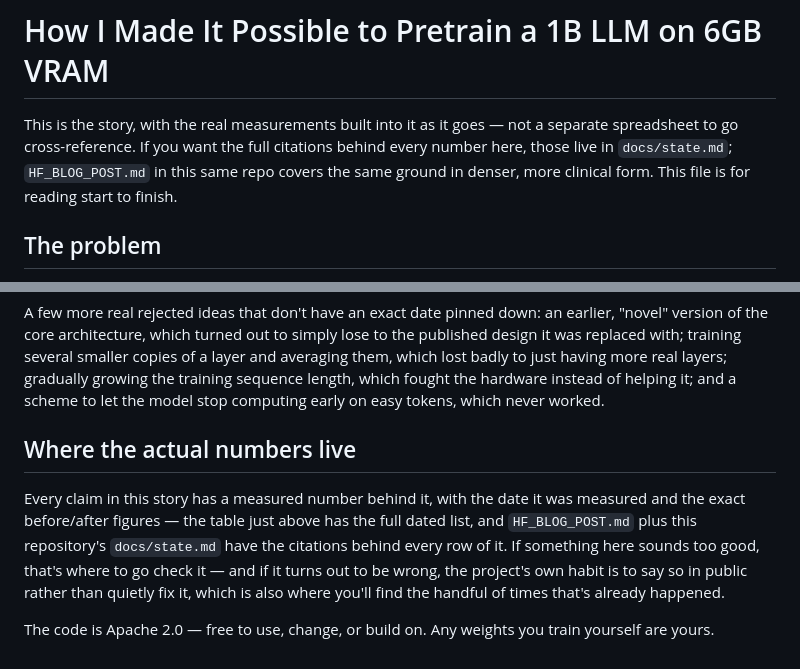
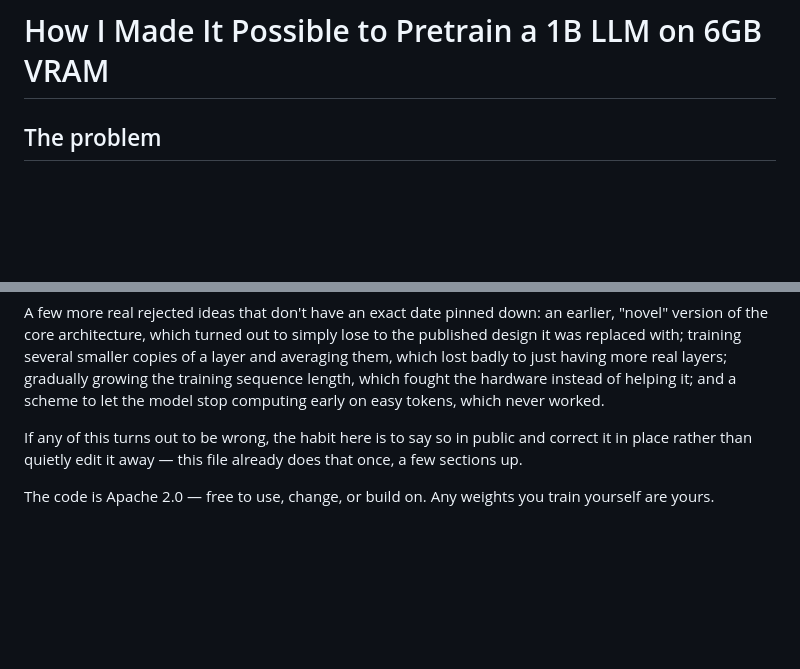
Before and after one commit to komaljeet/kramba-ai, a Markdown page: PRETRAIN_STORY.md, 2 parts joined by grey strips. GitHub-like rendering; blank space fills up the shorter version.

Commit message:
docs: cut meta-commentary from PRETRAIN_STORY.md that served no purpose
Two spots were talking about the documentation itself instead of
telling the story: the opening paragraph pointed to HF_BLOG_POST.md
and docs/state.md before the story even started, and a closing
"Where the actual numbers live" section restated that the table right
above it had the numbers -- true, but the table is right there to see.
Cut the opener entirely; trimmed the closer to the one line that
actually says something (correcting mistakes in place, not editing
them away).

Co-Authored-By: Claude Sonnet 5 <noreply@anthropic.com>
Claude-Session: https://claude.ai/code/session_0149D5Z5suqW3pfgqXxyFTw7

```diff
--- a/PRETRAIN_STORY.md
+++ b/PRETRAIN_STORY.md
@@ -1,9 +1,4 @@
 # How I Made It Possible to Pretrain a 1B LLM on 6GB VRAM
-
-This is the story, with the real measurements built into it as it goes — not a separate
-spreadsheet to go cross-reference. If you want the full citations behind every number
-here, those live in `docs/state.md`; `HF_BLOG_POST.md` in this same repo covers the same
-ground in denser, more clinical form. This file is for reading start to finish.
 
 ## The problem
 
@@ -321,14 +316,9 @@ them, which lost badly to just having more real layers; gradually growing the tr
 sequence length, which fought the hardware instead of helping it; and a scheme to let the
 model stop computing early on easy tokens, which never worked.
 
-## Where the actual numbers live
-
-Every claim in this story has a measured number behind it, with the date it was measured
-and the exact before/after figures — the table just above has the full dated list, and
-`HF_BLOG_POST.md` plus this repository's `docs/state.md` have the citations behind every
-row of it. If something here sounds too good, that's where to go check it — and if it
-turns out to be wrong, the project's own habit is to say so in public rather than quietly
-fix it, which is also where you'll find the handful of times that's already happened.
+If any of this turns out to be wrong, the habit here is to say so in public and correct it
+in place rather than quietly edit it away — this file already does that once, a few
+sections up.
 
 The code is Apache 2.0 — free to use, change, or build on. Any weights you train yourself
 are yours.
```
